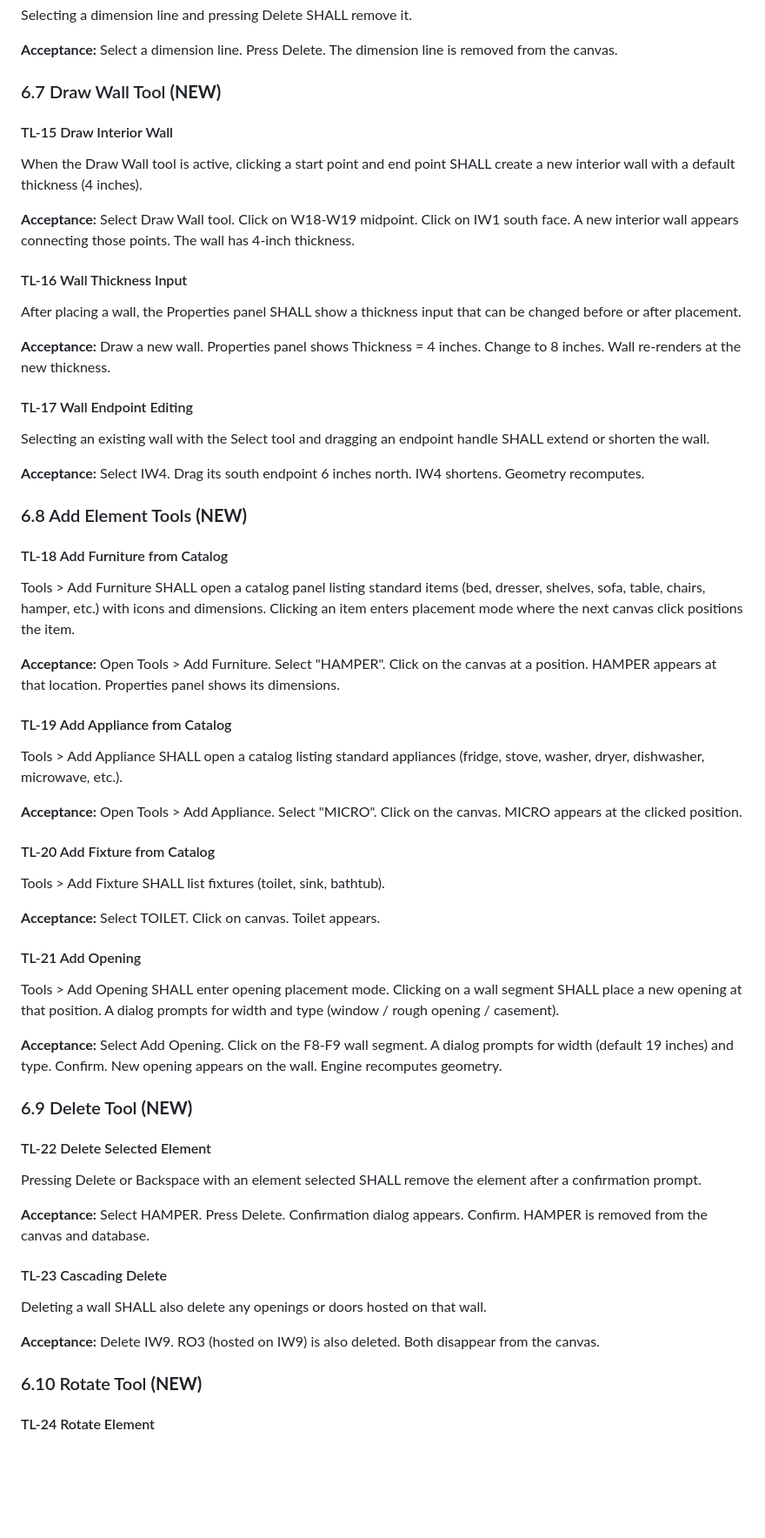
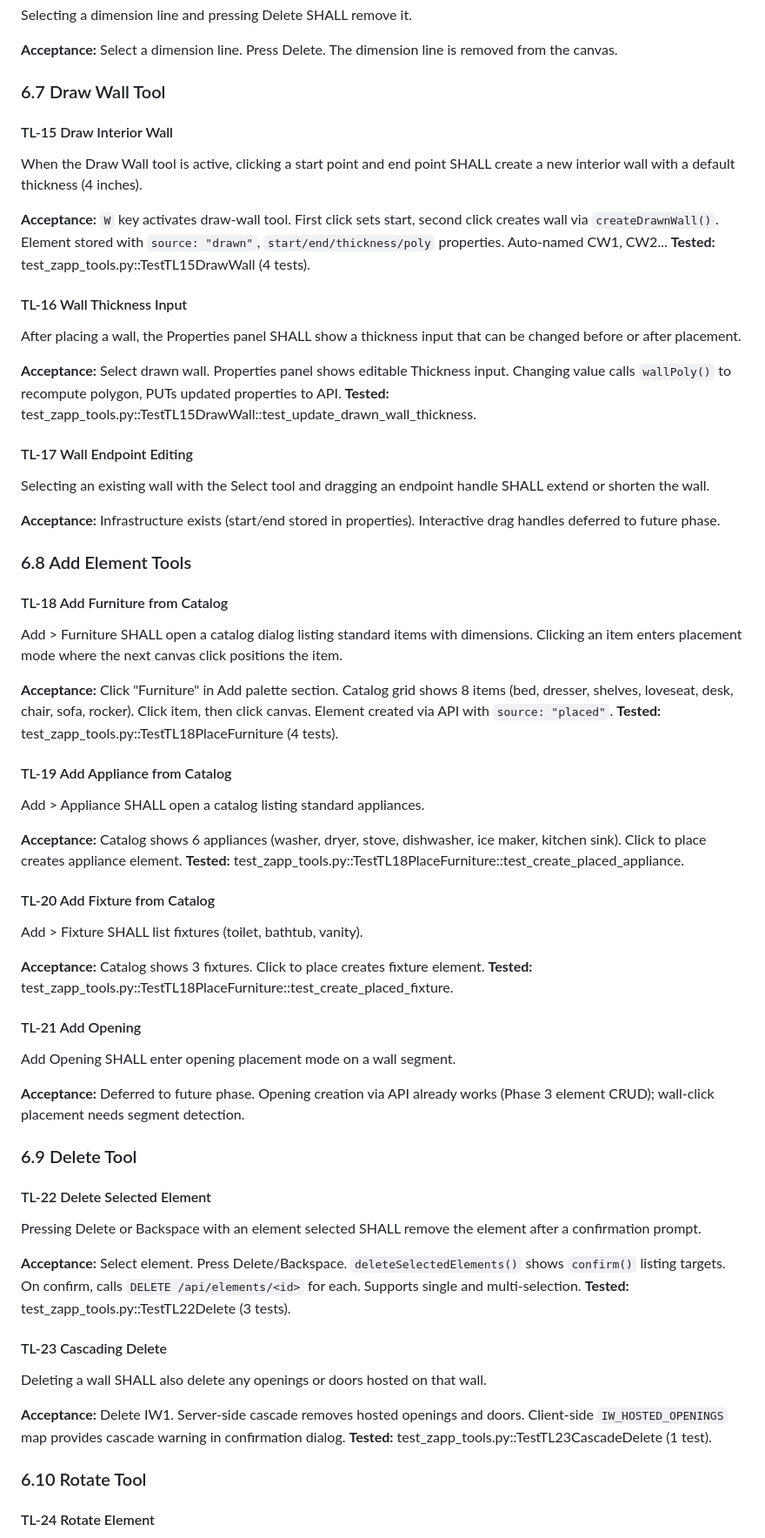
Before and after one commit to MangoCats/guesthouse, a Markdown page: app/REQUIREMENTS.md, the part around one of its changes. Shown at 87% size. Drawn GitHub-style; blank space fills up the shorter version.

```diff
--- a/app/REQUIREMENTS.md
+++ b/app/REQUIREMENTS.md
@@ -1183,79 +1187,84 @@ Selecting a dimension line and pressing Delete SHALL remove it.
 **Acceptance:** Select a dimension line. Press Delete. The dimension line
 is removed from the canvas.
 
-### 6.7  Draw Wall Tool **(NEW)**
+### 6.7  Draw Wall Tool
 
 #### TL-15  Draw Interior Wall
 When the Draw Wall tool is active, clicking a start point and end point
 SHALL create a new interior wall with a default thickness (4 inches).
 
-**Acceptance:** Select Draw Wall tool. Click on W18-W19 midpoint. Click
-on IW1 south face. A new interior wall appears connecting those points.
-The wall has 4-inch thickness.
+**Acceptance:** `W` key activates draw-wall tool. First click sets start,
+second click creates wall via `createDrawnWall()`. Element stored with
+`source: "drawn"`, `start/end/thickness/poly` properties. Auto-named CW1, CW2...
+**Tested:** test_zapp_tools.py::TestTL15DrawWall (4 tests).
 
 #### TL-16  Wall Thickness Input
 After placing a wall, the Properties panel SHALL show a thickness input
 that can be changed before or after placement.
 
-**Acceptance:** Draw a new wall. Properties panel shows Thickness = 4
-inches. Change to 8 inches. Wall re-renders at the new thickness.
+**Acceptance:** Select drawn wall. Properties panel shows editable Thickness
+input. Changing value calls `wallPoly()` to recompute polygon, PUTs updated
+properties to API.
+**Tested:** test_zapp_tools.py::TestTL15DrawWall::test_update_drawn_wall_thickness.
 
 #### TL-17  Wall Endpoint Editing
 Selecting an existing wall with the Select tool and dragging an endpoint
 handle SHALL extend or shorten the wall.
 
-**Acceptance:** Select IW4. Drag its south endpoint 6 inches north. IW4
-shortens. Geometry recomputes.
-
-### 6.8  Add Element Tools **(NEW)**
+**Acceptance:** Infrastructure exists (start/end stored in properties).
+Interactive drag handles deferred to future phase.
+
+### 6.8  Add Element Tools
 
 #### TL-18  Add Furniture from Catalog
-Tools > Add Furniture SHALL open a catalog panel listing standard items
-(bed, dresser, shelves, sofa, table, chairs, hamper, etc.) with icons
-and dimensions. Clicking an item enters placement mode where the next
+Add > Furniture SHALL open a catalog dialog listing standard items with
+dimensions. Clicking an item enters placement mode where the next
 canvas click positions the item.
 
-**Acceptance:** Open Tools > Add Furniture. Select "HAMPER". Click on the
-canvas at a position. HAMPER appears at that location. Properties panel
-shows its dimensions.
+**Acceptance:** Click "Furniture" in Add palette section. Catalog grid shows
+8 items (bed, dresser, shelves, loveseat, desk, chair, sofa, rocker). Click
+item, then click canvas. Element created via API with `source: "placed"`.
+**Tested:** test_zapp_tools.py::TestTL18PlaceFurniture (4 tests).
 
 #### TL-19  Add Appliance from Catalog
-Tools > Add Appliance SHALL open a catalog listing standard appliances
-(fridge, stove, washer, dryer, dishwasher, microwave, etc.).
-
-**Acceptance:** Open Tools > Add Appliance. Select "MICRO". Click on the
-canvas. MICRO appears at the clicked position.
+Add > Appliance SHALL open a catalog listing standard appliances.
+
+**Acceptance:** Catalog shows 6 appliances (washer, dryer, stove, dishwasher,
+ice maker, kitchen sink). Click to place creates appliance element.
+**Tested:** test_zapp_tools.py::TestTL18PlaceFurniture::test_create_placed_appliance.
 
 #### TL-20  Add Fixture from Catalog
-Tools > Add Fixture SHALL list fixtures (toilet, sink, bathtub).
-
-**Acceptance:** Select TOILET. Click on canvas. Toilet appears.
+Add > Fixture SHALL list fixtures (toilet, bathtub, vanity).
+
+**Acceptance:** Catalog shows 3 fixtures. Click to place creates fixture element.
+**Tested:** test_zapp_tools.py::TestTL18PlaceFurniture::test_create_placed_fixture.
 
 #### TL-21  Add Opening
-Tools > Add Opening SHALL enter opening placement mode. Clicking on a
-wall segment SHALL place a new opening at that position. A dialog
-prompts for width and type (window / rough opening / casement).
-
-**Acceptance:** Select Add Opening. Click on the F8-F9 wall segment. A
-dialog prompts for width (default 19 inches) and type. Confirm. New
-opening appears on the wall. Engine recomputes geometry.
-
-### 6.9  Delete Tool **(NEW)**
+Add Opening SHALL enter opening placement mode on a wall segment.
+
+**Acceptance:** Deferred to future phase. Opening creation via API already
+works (Phase 3 element CRUD); wall-click placement needs segment detection.
+
+### 6.9  Delete Tool
 
 #### TL-22  Delete Selected Element
 Pressing Delete or Backspace with an element selected SHALL remove the
 element after a confirmation prompt.
 
-**Acceptance:** Select HAMPER. Press Delete. Confirmation dialog appears.
-Confirm. HAMPER is removed from the canvas and database.
+**Acceptance:** Select element. Press Delete/Backspace. `deleteSelectedElements()`
+shows `confirm()` listing targets. On confirm, calls `DELETE /api/elements/<id>`
+for each. Supports single and multi-selection.
+**Tested:** test_zapp_tools.py::TestTL22Delete (3 tests).
 
 #### TL-23  Cascading Delete
 Deleting a wall SHALL also delete any openings or doors hosted on that
 wall.
 
-**Acceptance:** Delete IW9. RO3 (hosted on IW9) is also deleted. Both
-disappear from the canvas.
-
-### 6.10  Rotate Tool **(NEW)**
+**Acceptance:** Delete IW1. Server-side cascade removes hosted openings and
+doors. Client-side `IW_HOSTED_OPENINGS` map provides cascade warning in
+confirmation dialog.
+**Tested:** test_zapp_tools.py::TestTL23CascadeDelete (1 test).
+
+### 6.10  Rotate Tool
 
 #### TL-24  Rotate Element
```
Also changed, not shown: other parts of app/REQUIREMENTS.md (+44 -37 lines), app/ARCHITECTURE.md (+40 -8 lines), app/ROADMAP.md (+65 -36 lines).
